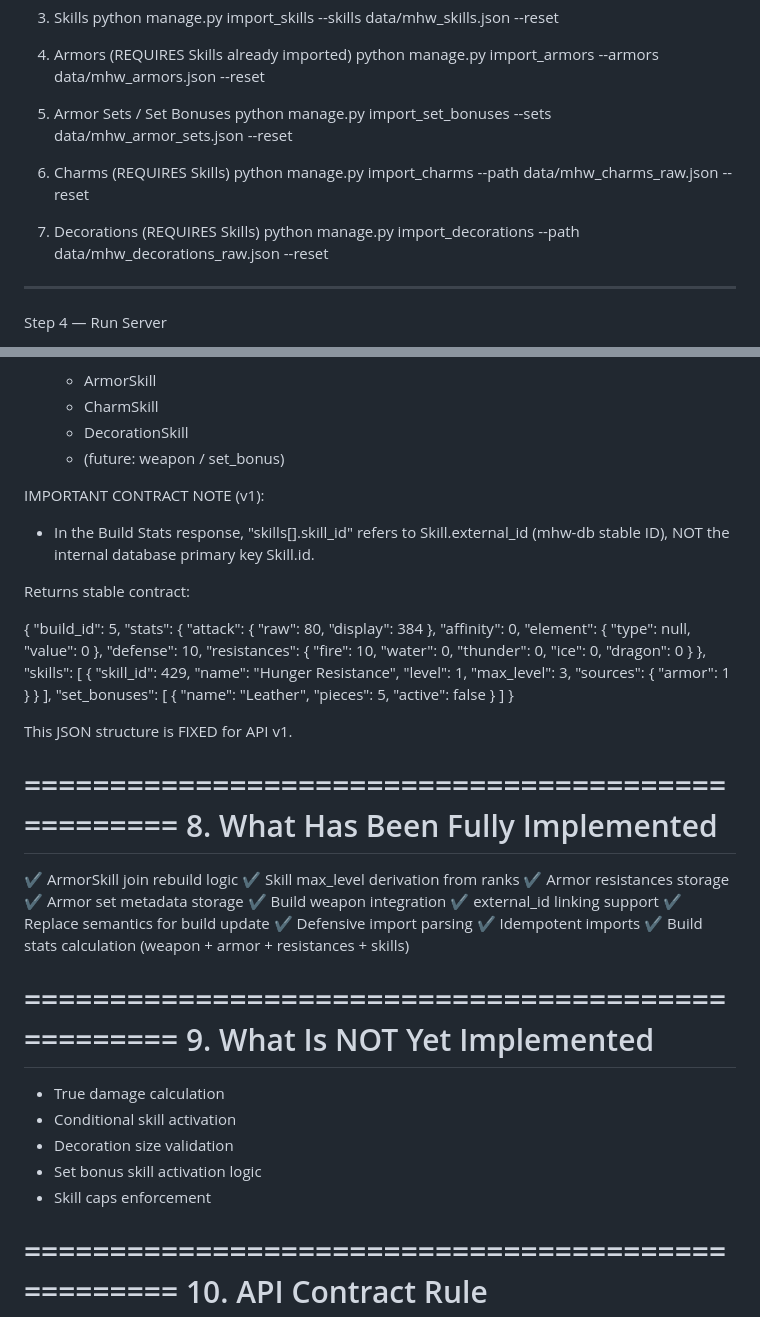
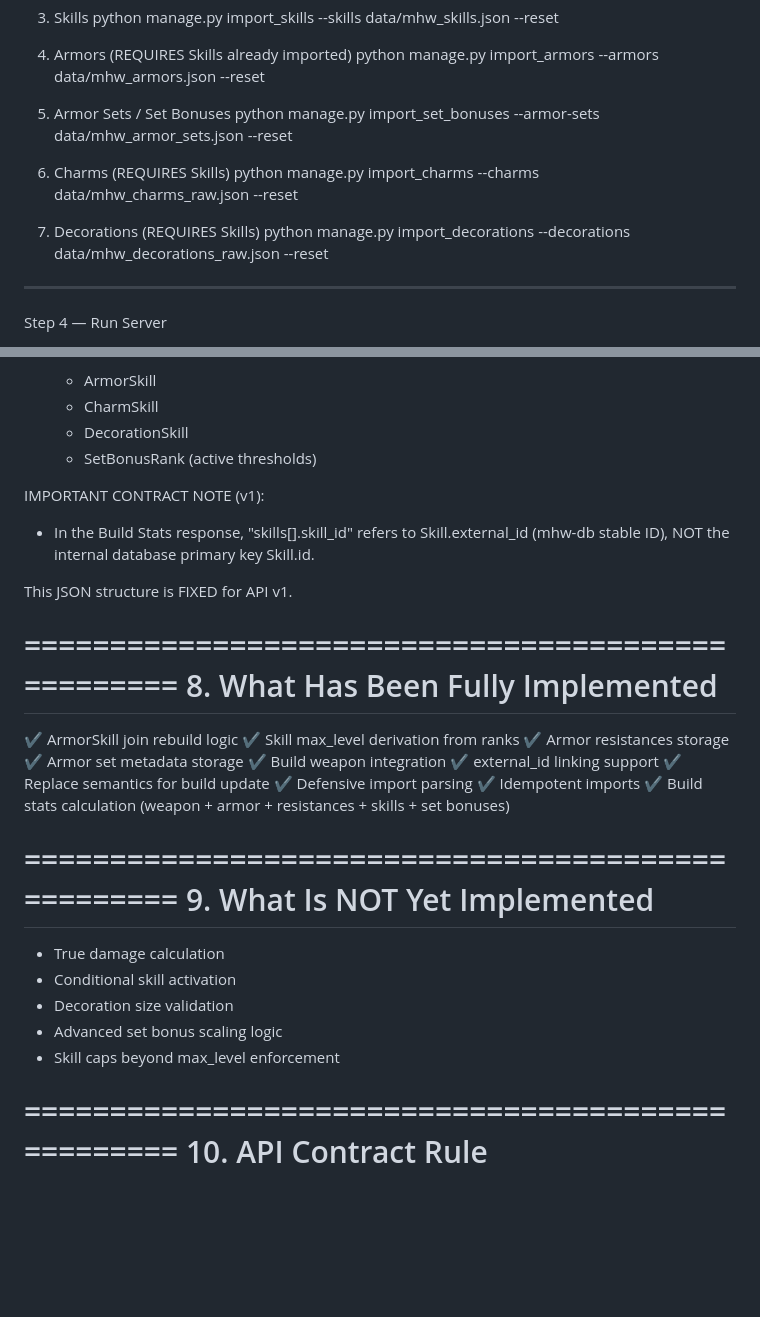
Before and after one commit to Kole4567/Capstone-Project, a Markdown page: docs/MHW_API.md, 2 parts joined by grey strips. Rendered like a GitHub page; blank space fills up the shorter version.

Commit message:
Change docs for importing armor sets, charms, and decorations

```diff
--- a/docs/MHW_API.md
+++ b/docs/MHW_API.md
@@ -77,13 +77,13 @@ python manage.py import_skills --skills data/mhw_skills.json --reset
 python manage.py import_armors --armors data/mhw_armors.json --reset
 
 5) Armor Sets / Set Bonuses
-python manage.py import_set_bonuses --sets data/mhw_armor_sets.json --reset
+python manage.py import_set_bonuses --armor-sets data/mhw_armor_sets.json --reset
 
 6) Charms (REQUIRES Skills)
-python manage.py import_charms --path data/mhw_charms_raw.json --reset
+python manage.py import_charms --charms data/mhw_charms_raw.json --reset
 
 7) Decorations (REQUIRES Skills)
-python manage.py import_decorations --path data/mhw_decorations_raw.json --reset
+python manage.py import_decorations --decorations data/mhw_decorations_raw.json --reset
 
 --------------------------------------------------
 
@@ -348,46 +348,11 @@ This endpoint computes:
    - ArmorSkill
    - CharmSkill
    - DecorationSkill
-   - (future: weapon / set_bonus)
+   - SetBonusRank (active thresholds)
 
 IMPORTANT CONTRACT NOTE (v1):
 - In the Build Stats response, "skills[].skill_id" refers to Skill.external_id (mhw-db stable ID),
   NOT the internal database primary key Skill.id.
-
-Returns stable contract:
-
-{
-  "build_id": 5,
-  "stats": {
-    "attack": { "raw": 80, "display": 384 },
-    "affinity": 0,
-    "element": { "type": null, "value": 0 },
-    "defense": 10,
-    "resistances": {
-      "fire": 10,
-      "water": 0,
-      "thunder": 0,
-      "ice": 0,
-      "dragon": 0
-    }
-  },
-  "skills": [
-    {
-      "skill_id": 429,
-      "name": "Hunger Resistance",
-      "level": 1,
-      "max_level": 3,
-      "sources": { "armor": 1 }
-    }
-  ],
-  "set_bonuses": [
-    {
-      "name": "Leather",
-      "pieces": 5,
-      "active": false
-    }
-  ]
-}
 
 This JSON structure is FIXED for API v1.
 
@@ -404,7 +369,7 @@ This JSON structure is FIXED for API v1.
 ✔ Replace semantics for build update
 ✔ Defensive import parsing
 ✔ Idempotent imports
-✔ Build stats calculation (weapon + armor + resistances + skills)
+✔ Build stats calculation (weapon + armor + resistances + skills + set bonuses)
 
 ==================================================
 9. What Is NOT Yet Implemented
@@ -413,8 +378,8 @@ This JSON structure is FIXED for API v1.
 - True damage calculation
 - Conditional skill activation
 - Decoration size validation
-- Set bonus skill activation logic
-- Skill caps enforcement
+- Advanced set bonus scaling logic
+- Skill caps beyond max_level enforcement
 
 ==================================================
 10. API Contract Rule
```
